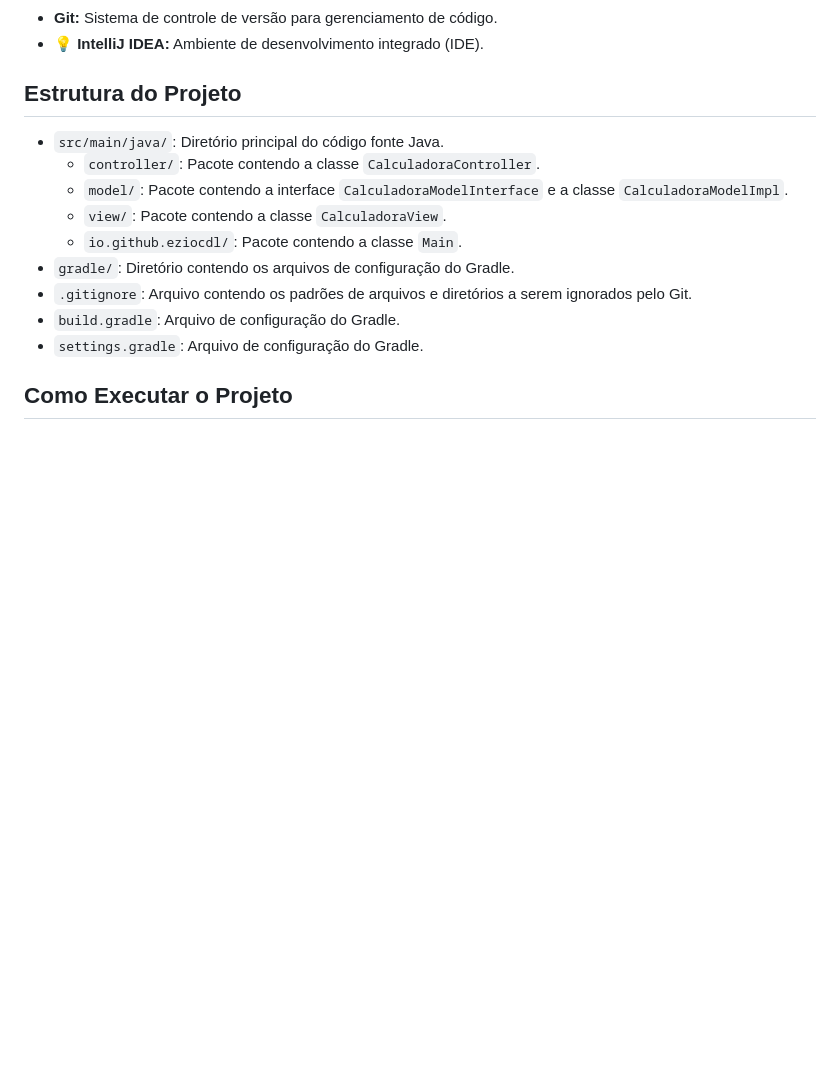
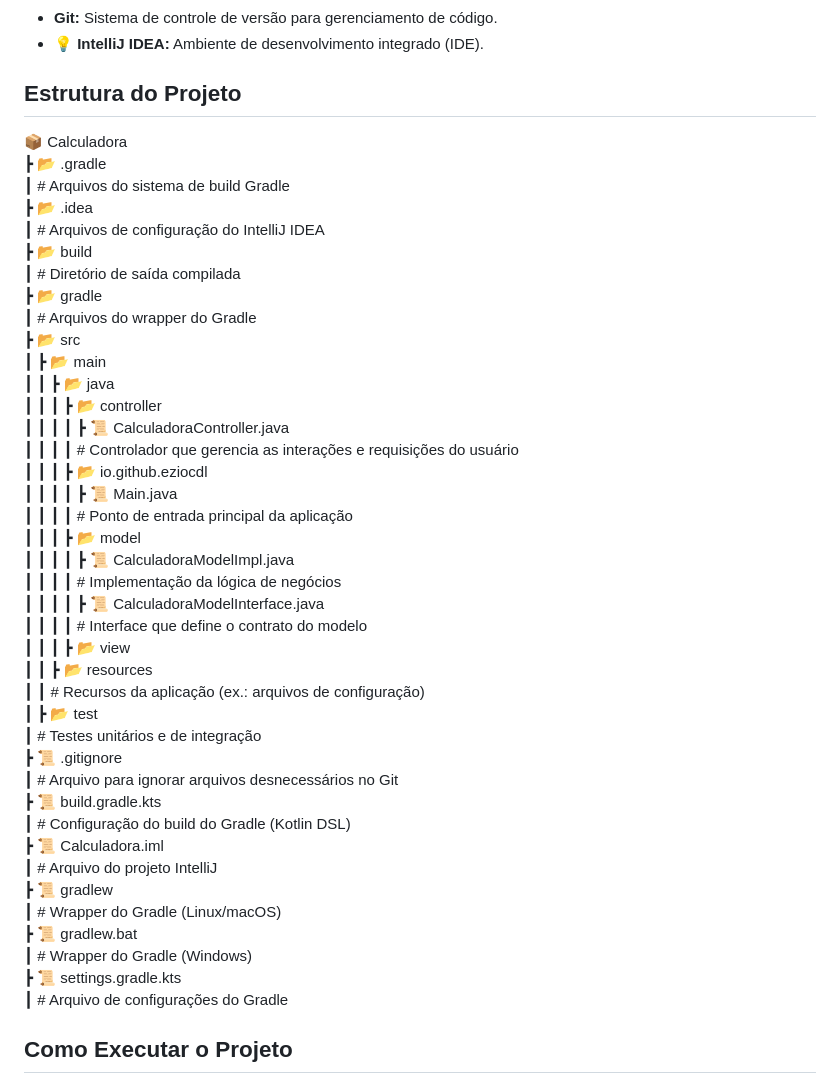
Before and after one commit to eziocdl/calculadora-simples, a Markdown page: README.md, the part around the change. GitHub-like rendering; blank space fills up the shorter version.

Commit message:
Update README.md
Edição na estrutura do projeto para melhorar a legibilidade.

```diff
--- a/README.md
+++ b/README.md
@@ -22,15 +22,48 @@ Este projeto implementa uma calculadora simples em Java utilizando o padrão de
 
 ## Estrutura do Projeto
 
-* `src/main/java/`: Diretório principal do código fonte Java.
-    * `controller/`: Pacote contendo a classe `CalculadoraController`.
-    * `model/`: Pacote contendo a interface `CalculadoraModelInterface` e a classe `CalculadoraModelImpl`.
-    * `view/`: Pacote contendo a classe `CalculadoraView`.
-    * `io.github.eziocdl/`: Pacote contendo a classe `Main`.
-* `gradle/`: Diretório contendo os arquivos de configuração do Gradle.
-* `.gitignore`: Arquivo contendo os padrões de arquivos e diretórios a serem ignorados pelo Git.
-* `build.gradle`: Arquivo de configuração do Gradle.
-* `settings.gradle`: Arquivo de configuração do Gradle.
+📦 Calculadora
+ ┣ 📂 .gradle
+ ┃      # Arquivos do sistema de build Gradle
+ ┣ 📂 .idea
+ ┃      # Arquivos de configuração do IntelliJ IDEA
+ ┣ 📂 build
+ ┃      # Diretório de saída compilada
+ ┣ 📂 gradle
+ ┃      # Arquivos do wrapper do Gradle
+ ┣ 📂 src
+ ┃ ┣ 📂 main
+ ┃ ┃ ┣ 📂 java
+ ┃ ┃ ┃ ┣ 📂 controller
+ ┃ ┃ ┃ ┃ ┣ 📜 CalculadoraController.java
+ ┃ ┃ ┃ ┃       # Controlador que gerencia as interações e requisições do usuário
+ ┃ ┃ ┃ ┣ 📂 io.github.eziocdl
+ ┃ ┃ ┃ ┃ ┣ 📜 Main.java
+ ┃ ┃ ┃ ┃       # Ponto de entrada principal da aplicação
+ ┃ ┃ ┃ ┣ 📂 model
+ ┃ ┃ ┃ ┃ ┣ 📜 CalculadoraModelImpl.java
+ ┃ ┃ ┃ ┃       # Implementação da lógica de negócios
+ ┃ ┃ ┃ ┃ ┣ 📜 CalculadoraModelInterface.java
+ ┃ ┃ ┃ ┃       # Interface que define o contrato do modelo
+ ┃ ┃ ┃ ┣ 📂 view
+ ┃ ┃ ┣ 📂 resources
+ ┃ ┃        # Recursos da aplicação (ex.: arquivos de configuração)
+ ┃ ┣ 📂 test
+ ┃          # Testes unitários e de integração
+ ┣ 📜 .gitignore
+ ┃      # Arquivo para ignorar arquivos desnecessários no Git
+ ┣ 📜 build.gradle.kts
+ ┃      # Configuração do build do Gradle (Kotlin DSL)
+ ┣ 📜 Calculadora.iml
+ ┃      # Arquivo do projeto IntelliJ
+ ┣ 📜 gradlew
+ ┃      # Wrapper do Gradle (Linux/macOS)
+ ┣ 📜 gradlew.bat
+ ┃      # Wrapper do Gradle (Windows)
+ ┣ 📜 settings.gradle.kts
+ ┃      # Arquivo de configurações do Gradle
+
+
 
 ## Como Executar o Projeto
 
```
